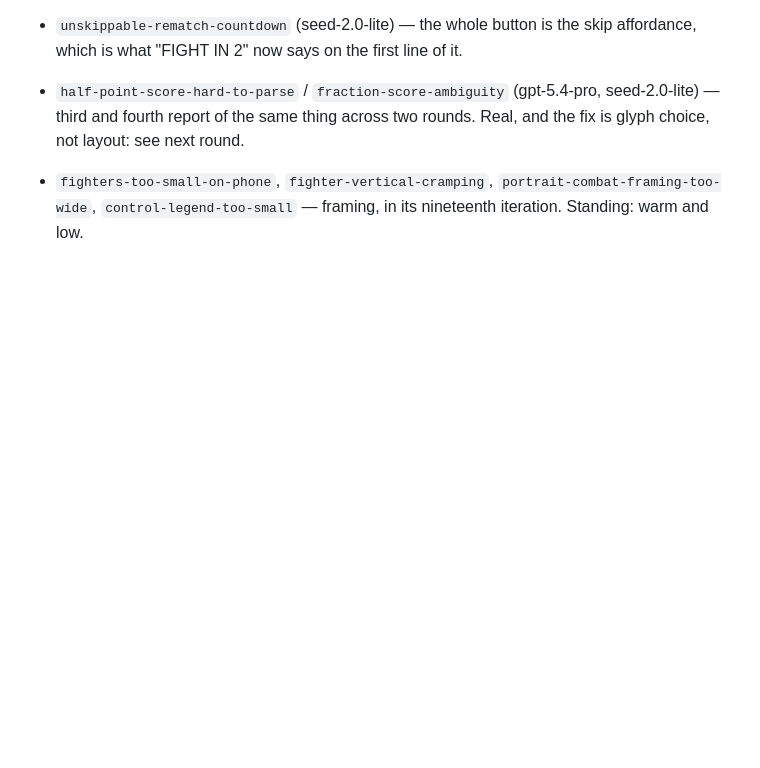
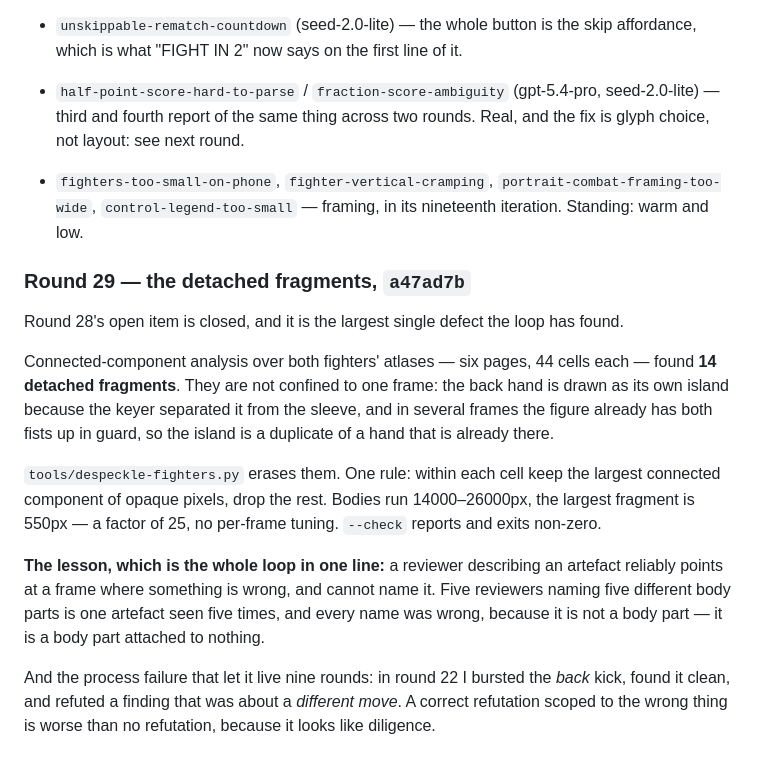
Before and after one commit to shoemoney/sm-karate-kids, a Markdown page: REVIEW-LOOP.md, the part around the change. GitHub-like rendering; blank space fills up the shorter version.

Commit message:
docs: close round 28's open item — fourteen fragments, one rule

```diff
--- a/REVIEW-LOOP.md
+++ b/REVIEW-LOOP.md
@@ -921,3 +921,30 @@ remaining.** The local snapshot was inventing IDs — `glm-4.7v` and
 - `fighters-too-small-on-phone`, `fighter-vertical-cramping`,
   `portrait-combat-framing-too-wide`, `control-legend-too-small` — framing, in
   its nineteenth iteration. Standing: warm and low.
+
+### Round 29 — the detached fragments, `a47ad7b`
+
+Round 28's open item is closed, and it is the largest single defect the loop has
+found.
+
+Connected-component analysis over both fighters' atlases — six pages, 44 cells
+each — found **14 detached fragments**. They are not confined to one frame: the
+back hand is drawn as its own island because the keyer separated it from the
+sleeve, and in several frames the figure already has both fists up in guard, so
+the island is a duplicate of a hand that is already there.
+
+`tools/despeckle-fighters.py` erases them. One rule: within each cell keep the
+largest connected component of opaque pixels, drop the rest. Bodies run
+14000–26000px, the largest fragment is 550px — a factor of 25, no per-frame
+tuning. `--check` reports and exits non-zero.
+
+**The lesson, which is the whole loop in one line:** a reviewer describing an
+artefact reliably points at a frame where something is wrong, and cannot name
+it. Five reviewers naming five different body parts is one artefact seen five
+times, and every name was wrong, because it is not a body part — it is a body
+part attached to nothing.
+
+And the process failure that let it live nine rounds: in round 22 I bursted the
+*back* kick, found it clean, and refuted a finding that was about a *different
+move*. A correct refutation scoped to the wrong thing is worse than no
+refutation, because it looks like diligence.
```
